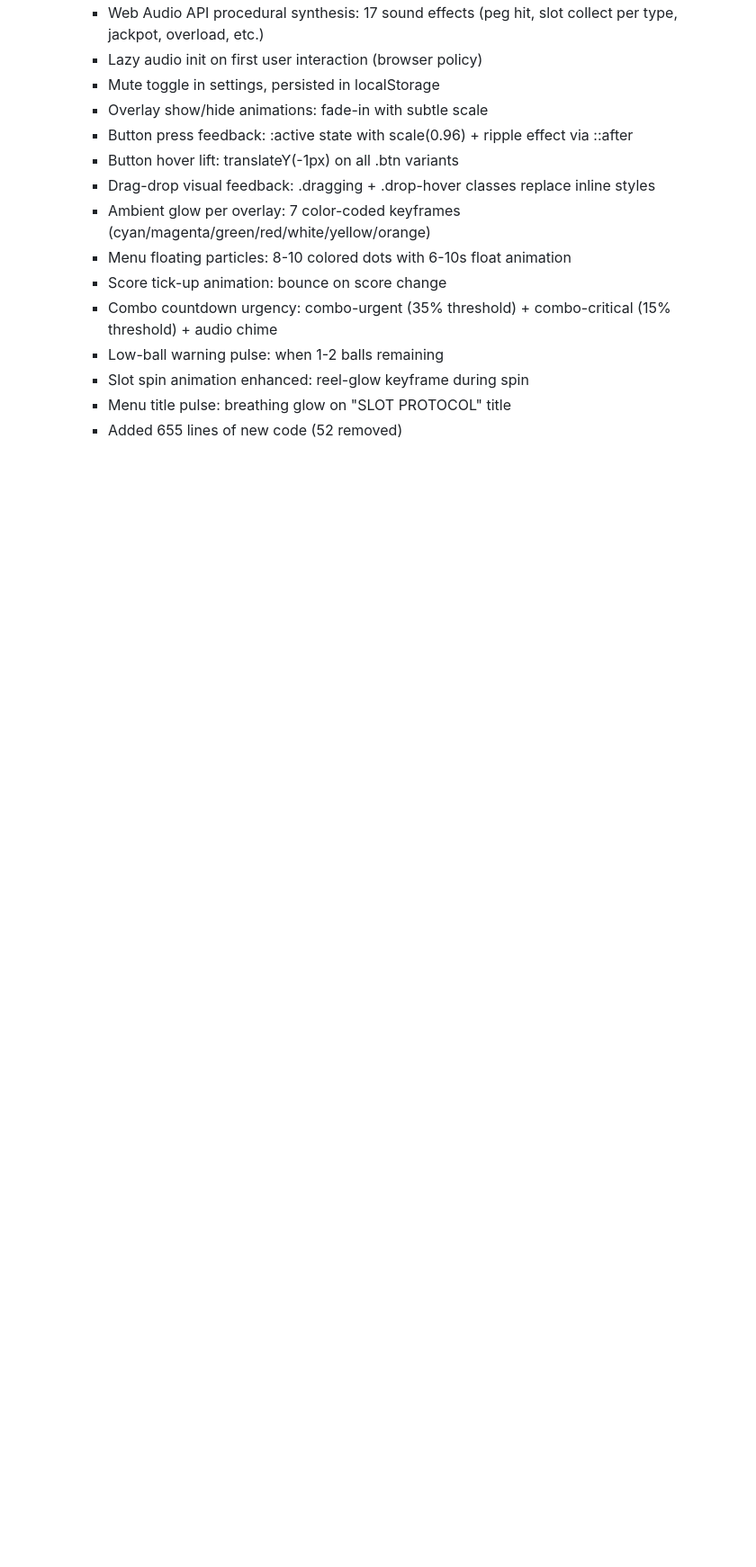
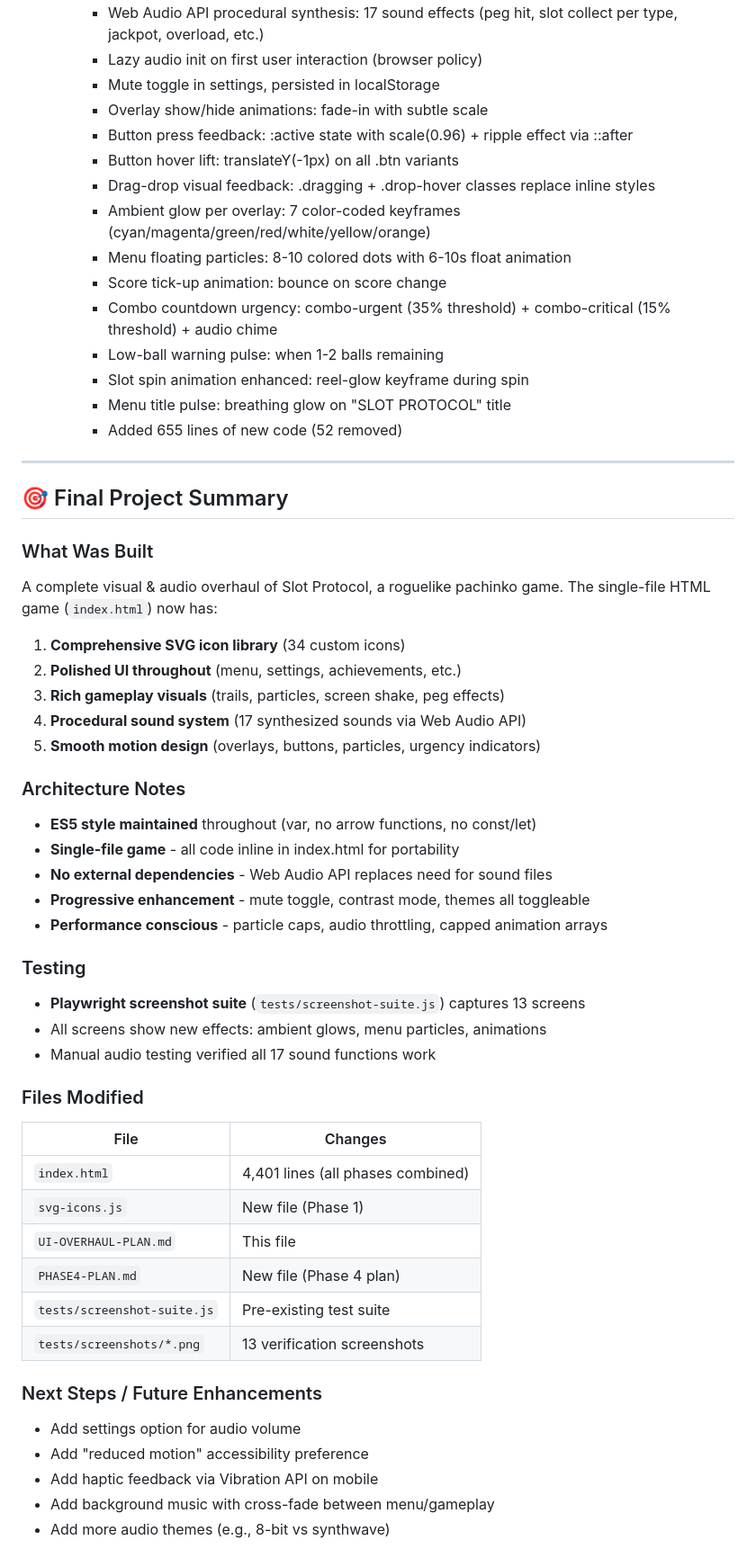
Before and after one commit to klampatech/slot-protocol, a Markdown page: UI-OVERHAUL-PLAN.md, the part around one of its changes. Shown at 90% size. Rendered like a GitHub page; blank space fills up the shorter version.

Commit message:
Update UI-OVERHAUL-PLAN.md with completion summary
- Add 'All Phases Complete' banner at top
- Add 'Final Project Summary' section with:
  - What was built
  - Architecture notes (ES5, single-file, no deps)
  - Testing notes
  - Files modified table
  - Next steps / future enhancements
- Document final project state across all 4 phases

```diff
--- a/UI-OVERHAUL-PLAN.md
+++ b/UI-OVERHAUL-PLAN.md
@@ -351,3 +362,45 @@ index.html
     - Slot spin animation enhanced: reel-glow keyframe during spin
     - Menu title pulse: breathing glow on "SLOT PROTOCOL" title
     - Added 655 lines of new code (52 removed)
+
+---
+
+## 🎯 Final Project Summary
+
+### What Was Built
+A complete visual & audio overhaul of Slot Protocol, a roguelike pachinko game. The single-file HTML game (`index.html`) now has:
+
+1. **Comprehensive SVG icon library** (34 custom icons)
+2. **Polished UI throughout** (menu, settings, achievements, etc.)
+3. **Rich gameplay visuals** (trails, particles, screen shake, peg effects)
+4. **Procedural sound system** (17 synthesized sounds via Web Audio API)
+5. **Smooth motion design** (overlays, buttons, particles, urgency indicators)
+
+### Architecture Notes
+- **ES5 style maintained** throughout (var, no arrow functions, no const/let)
+- **Single-file game** - all code inline in index.html for portability
+- **No external dependencies** - Web Audio API replaces need for sound files
+- **Progressive enhancement** - mute toggle, contrast mode, themes all toggleable
+- **Performance conscious** - particle caps, audio throttling, capped animation arrays
+
+### Testing
+- **Playwright screenshot suite** (`tests/screenshot-suite.js`) captures 13 screens
+- All screens show new effects: ambient glows, menu particles, animations
+- Manual audio testing verified all 17 sound functions work
+
+### Files Modified
+| File | Changes |
+|------|---------|
+| `index.html` | 4,401 lines (all phases combined) |
+| `svg-icons.js` | New file (Phase 1) |
+| `UI-OVERHAUL-PLAN.md` | This file |
+| `PHASE4-PLAN.md` | New file (Phase 4 plan) |
+| `tests/screenshot-suite.js` | Pre-existing test suite |
+| `tests/screenshots/*.png` | 13 verification screenshots |
+
+### Next Steps / Future Enhancements
+- Add settings option for audio volume
+- Add "reduced motion" accessibility preference
+- Add haptic feedback via Vibration API on mobile
+- Add background music with cross-fade between menu/gameplay
+- Add more audio themes (e.g., 8-bit vs synthwave)
```
Also changed, not shown: other parts of UI-OVERHAUL-PLAN.md (+11 -0 lines).
